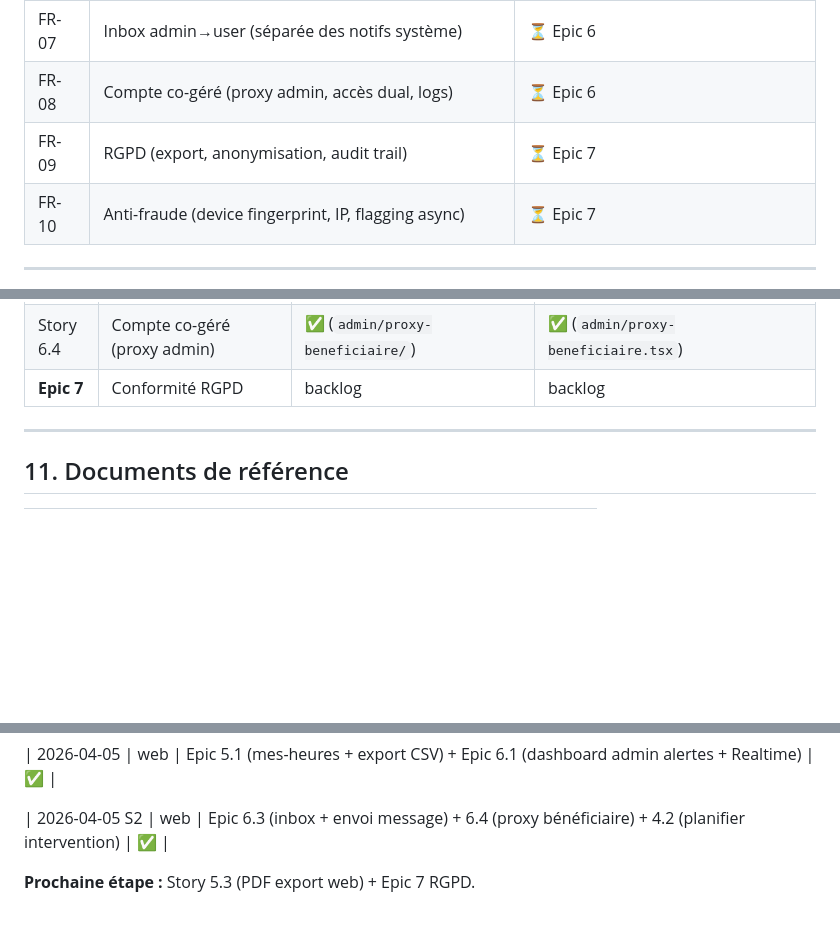
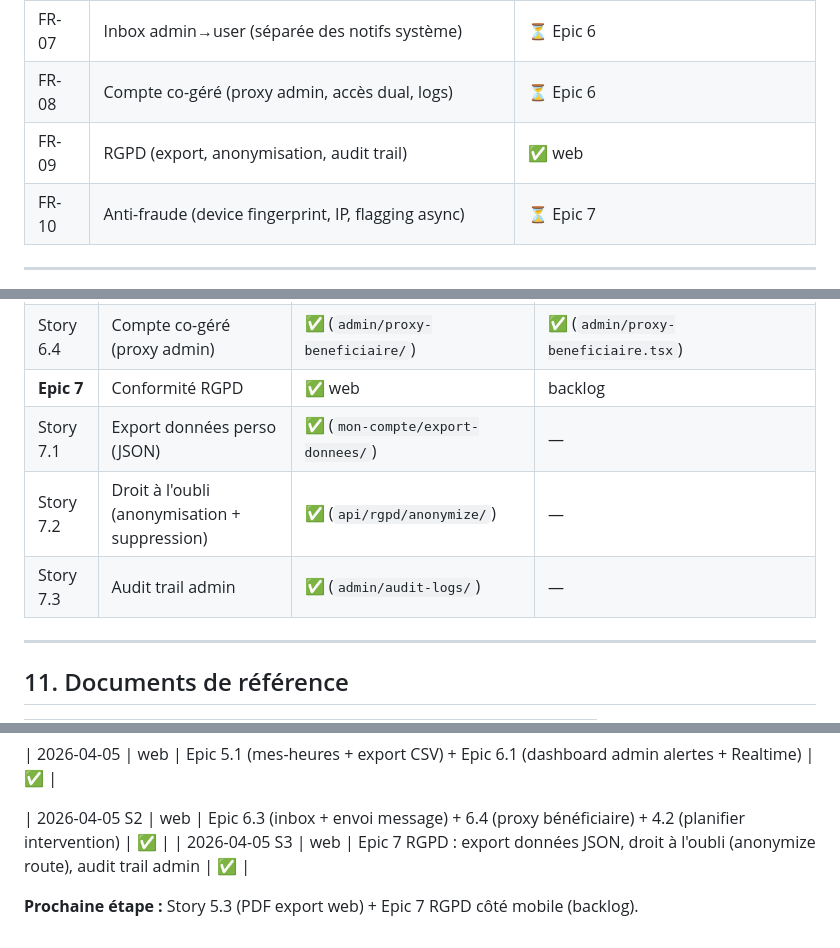
Before and after one commit to BenevolApp/anzin-project-BenevolApp, a Markdown page: CLAUDE.md, 3 parts joined by grey strips. Drawn GitHub-style; blank space fills up the shorter version.

Commit message:
docs(claude): Epic 7 RGPD marqué ✅ web — mise à jour état d'avancement
Co-Authored-By: Claude Sonnet 4.6 <noreply@anthropic.com>

```diff
--- a/CLAUDE.md
+++ b/CLAUDE.md
@@ -343,7 +343,7 @@ SUPABASE_SERVICE_ROLE_KEY=eyJ...  ← JAMAIS côté client
 | FR-06 | Dashboard admin (alertes 🔴🟠🟡, Realtime) | ⏳ Epic 6 |
 | FR-07 | Inbox admin→user (séparée des notifs système) | ⏳ Epic 6 |
 | FR-08 | Compte co-géré (proxy admin, accès dual, logs) | ⏳ Epic 6 |
-| FR-09 | RGPD (export, anonymisation, audit trail) | ⏳ Epic 7 |
+| FR-09 | RGPD (export, anonymisation, audit trail) | ✅ web |
 | FR-10 | Anti-fraude (device fingerprint, IP, flagging async) | ⏳ Epic 7 |
 
 ---
@@ -403,7 +403,10 @@ cd mobile && npx tsc --noEmit
 | Story 6.2 | Realtime (abonnements live) | ✅ (dans `dashboard-stats.tsx`) | ✅ (dashboard auto-refresh) |
 | Story 6.3 | Inbox admin→user (is_human) | ✅ (`inbox/`, `admin/envoyer-message/`) | ✅ (`inbox/`, `admin/send-message.tsx`) |
 | Story 6.4 | Compte co-géré (proxy admin) | ✅ (`admin/proxy-beneficiaire/`) | ✅ (`admin/proxy-beneficiaire.tsx`) |
-| **Epic 7** | Conformité RGPD | backlog | backlog |
+| **Epic 7** | Conformité RGPD | ✅ web | backlog |
+| Story 7.1 | Export données perso (JSON) | ✅ (`mon-compte/export-donnees/`) | — |
+| Story 7.2 | Droit à l'oubli (anonymisation + suppression) | ✅ (`api/rgpd/anonymize/`) | — |
+| Story 7.3 | Audit trail admin | ✅ (`admin/audit-logs/`) | — |
 
 ---
 
@@ -482,5 +485,6 @@ cd mobile && npx tsc --noEmit
 | 2026-04-05 | web | Epic 5.1 (mes-heures + export CSV) + Epic 6.1 (dashboard admin alertes + Realtime) | ✅ |
 
 | 2026-04-05 S2 | web | Epic 6.3 (inbox + envoi message) + 6.4 (proxy bénéficiaire) + 4.2 (planifier intervention) | ✅ |
+| 2026-04-05 S3 | web | Epic 7 RGPD : export données JSON, droit à l'oubli (anonymize route), audit trail admin | ✅ |
 
-**Prochaine étape :** Story 5.3 (PDF export web) + Epic 7 RGPD.
+**Prochaine étape :** Story 5.3 (PDF export web) + Epic 7 RGPD côté mobile (backlog).
```
